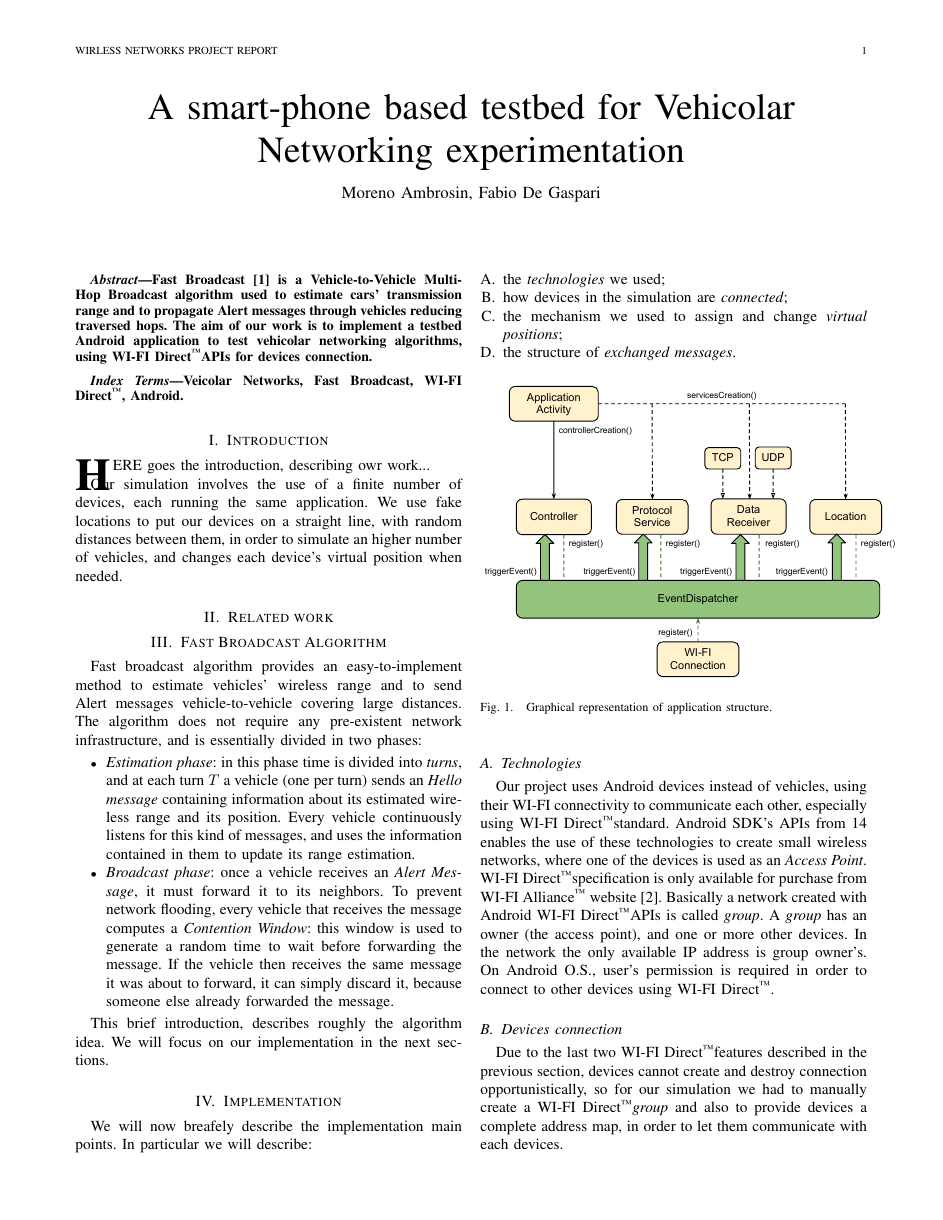
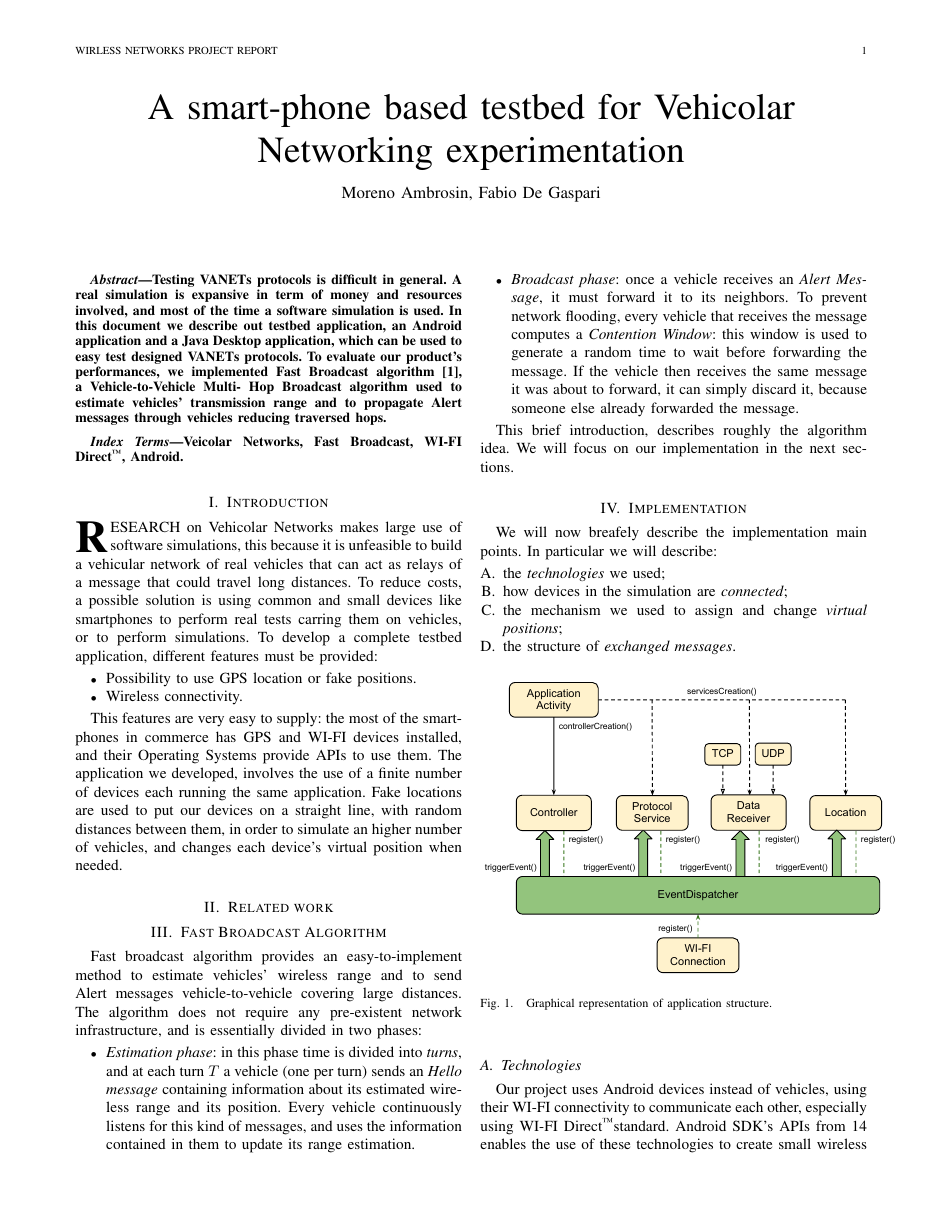
Before and after one commit to morambro/fastBroadcast, a LaTeX paper (relazione/report.tex, which reads relazione/chapters/introduction.tex): page 1 of 4. Compiled offline with pdfLaTeX.

Commit message:
Modified report abstact and Intro(to be continued...)

```diff
--- a/relazione/chapters/introduction.tex
+++ b/relazione/chapters/introduction.tex
@@ -14,6 +14,13 @@
 %
 % Here we have the typical use of a "T" for an initial drop letter
 % and "HIS" in caps to complete the first word.
-\IEEEPARstart{H}{ere} goes the introduction, describing owr work...
+\IEEEPARstart{R}{esearch} on Vehicolar Networks makes large use of software simulations, this because it is unfeasible to build a vehicular network of real vehicles that can act as relays of a message that could travel long distances.
+To reduce costs, a possible solution is using common and small devices like smartphones to perform real tests carring them on vehicles, or to perform simulations.
+To develop a complete testbed application, different features must be provided:
+\begin{itemize}
+	\item Possibility to use GPS location or fake positions.
+	\item Wireless connectivity.
+\end{itemize}
 
-Our simulation involves the use of a finite number of devices, each running the same application. We use fake locations to put our devices on a straight line, with random distances between them, in order to simulate an higher number of vehicles, and changes each device's virtual position when needed.
+This features are very easy to supply: the most of the smartphones in commerce has GPS and WI-FI devices installed, and their Operating Systems provide APIs to use them.
+The application we developed, involves the use of a finite number of devices each running the same application. Fake locations are used to put our devices on a straight line, with random distances between them, in order to simulate an higher number of vehicles, and changes each device's virtual position when needed.
--- a/relazione/report.tex
+++ b/relazione/report.tex
@@ -453,8 +453,9 @@
 
 \begin{abstract}
 %\boldmath
-Fast Broadcast\cite{fastBroadcast} is a Vehicle-to-Vehicle Multi-Hop Broadcast algorithm used to estimate cars' transmission range and to propagate Alert messages through vehicles reducing traversed hops.
-The aim of our work is to implement a testbed Android application to test vehicolar networking algorithms, using \direct APIs for devices connection.
+Testing VANETs protocols is difficult in general. A real simulation is expansive in term of money and resources involved, and most of the time a software simulation is used. In this document we describe out testbed application, an Android application and a Java Desktop application, which can be used to easy test designed VANETs protocols.
+To evaluate our product's performances, we implemented Fast Broadcast algorithm\cite{fastBroadcast}, a Vehicle-to-Vehicle Multi-
+Hop Broadcast algorithm used to estimate vehicles' transmission range and to propagate Alert messages through vehicles reducing traversed hops.
 
 \end{abstract}
 % IEEEtran.cls defaults to using nonbold math in the Abstract.
```
